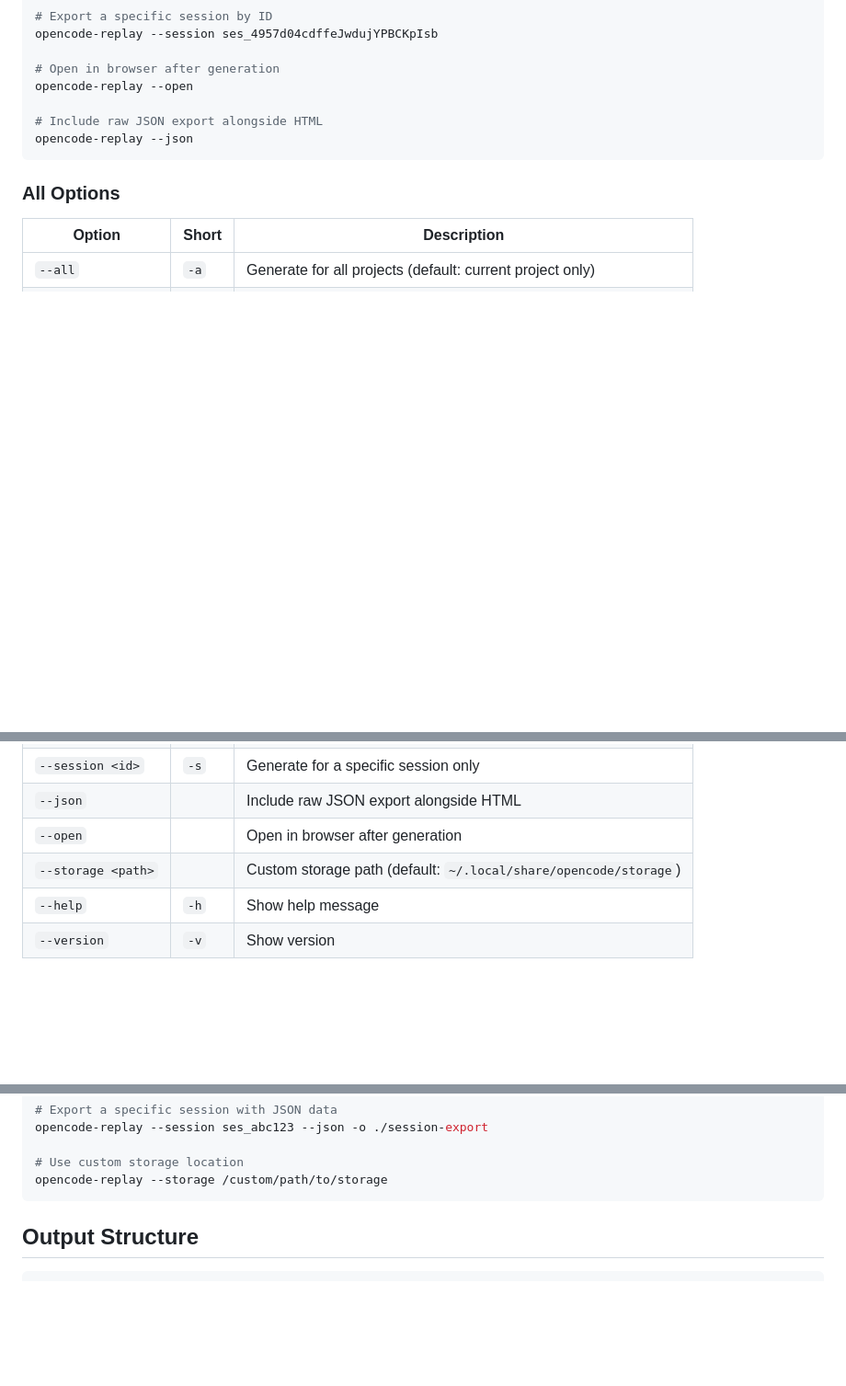
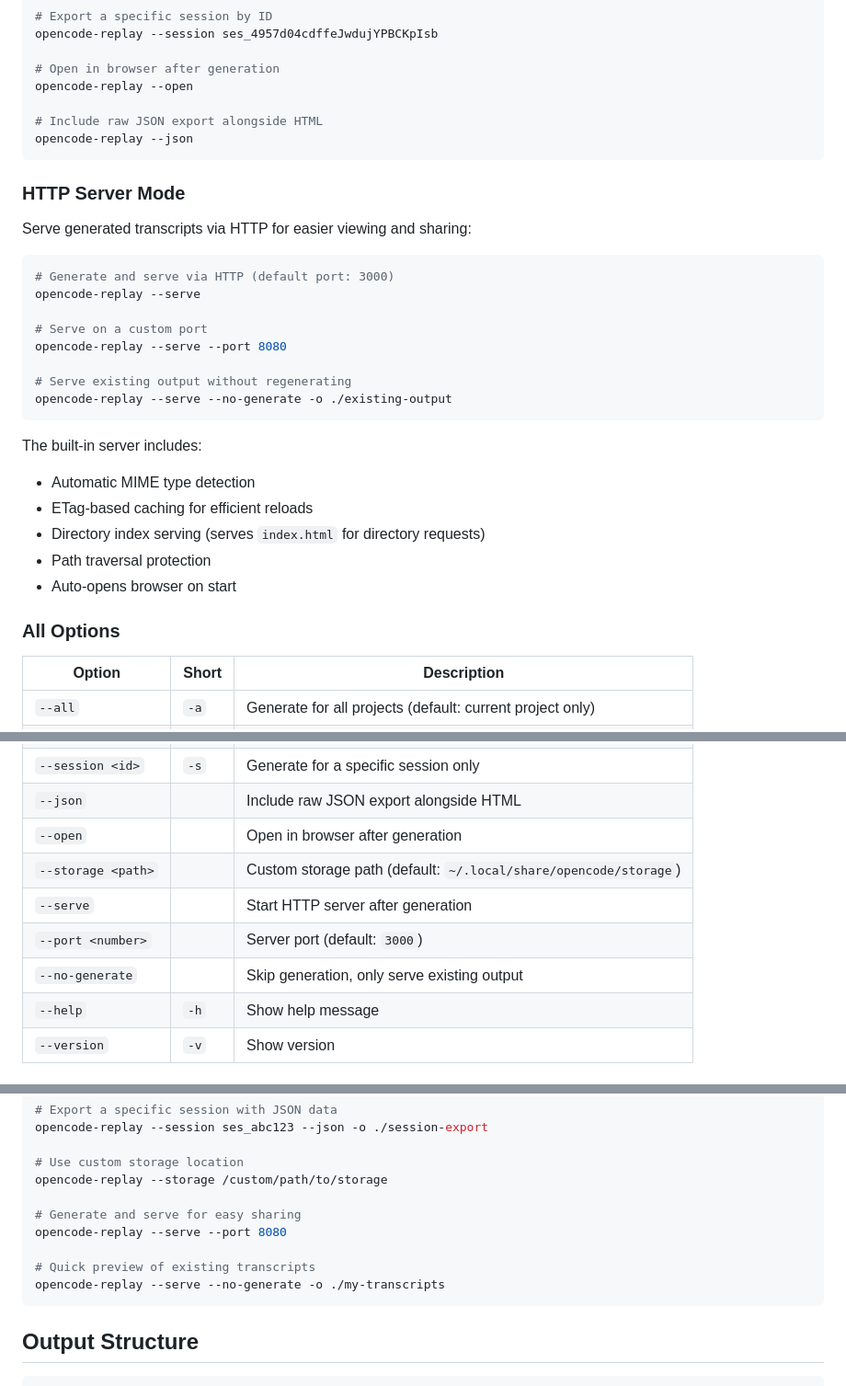
Before and after one commit to ramtinJ95/opencode-replay, a Markdown page: README.md, 3 parts joined by grey strips. Shown at 92% size. Drawn GitHub-style; blank space fills up the shorter version.

Commit message:
docs(readme): add HTTP server documentation
Document new --serve, --port, and --no-generate flags with:
- Dedicated HTTP Server Mode section
- Updated options table
- Additional usage examples

````diff
--- a/README.md
+++ b/README.md
@@ -58,6 +58,28 @@ opencode-replay --open
 opencode-replay --json
 ```
 
+### HTTP Server Mode
+
+Serve generated transcripts via HTTP for easier viewing and sharing:
+
+```bash
+# Generate and serve via HTTP (default port: 3000)
+opencode-replay --serve
+
+# Serve on a custom port
+opencode-replay --serve --port 8080
+
+# Serve existing output without regenerating
+opencode-replay --serve --no-generate -o ./existing-output
+```
+
+The built-in server includes:
+- Automatic MIME type detection
+- ETag-based caching for efficient reloads
+- Directory index serving (serves `index.html` for directory requests)
+- Path traversal protection
+- Auto-opens browser on start
+
 ### All Options
 
 | Option | Short | Description |
@@ -68,6 +90,9 @@ opencode-replay --json
 | `--json` | | Include raw JSON export alongside HTML |
 | `--open` | | Open in browser after generation |
 | `--storage <path>` | | Custom storage path (default: `~/.local/share/opencode/storage`) |
+| `--serve` | | Start HTTP server after generation |
+| `--port <number>` | | Server port (default: `3000`) |
+| `--no-generate` | | Skip generation, only serve existing output |
 | `--help` | `-h` | Show help message |
 | `--version` | `-v` | Show version |
 
@@ -86,6 +111,12 @@ opencode-replay --session ses_abc123 --json -o ./session-export
 
 # Use custom storage location
 opencode-replay --storage /custom/path/to/storage
+
+# Generate and serve for easy sharing
+opencode-replay --serve --port 8080
+
+# Quick preview of existing transcripts
+opencode-replay --serve --no-generate -o ./my-transcripts
 ```
 
 ## Output Structure
````
